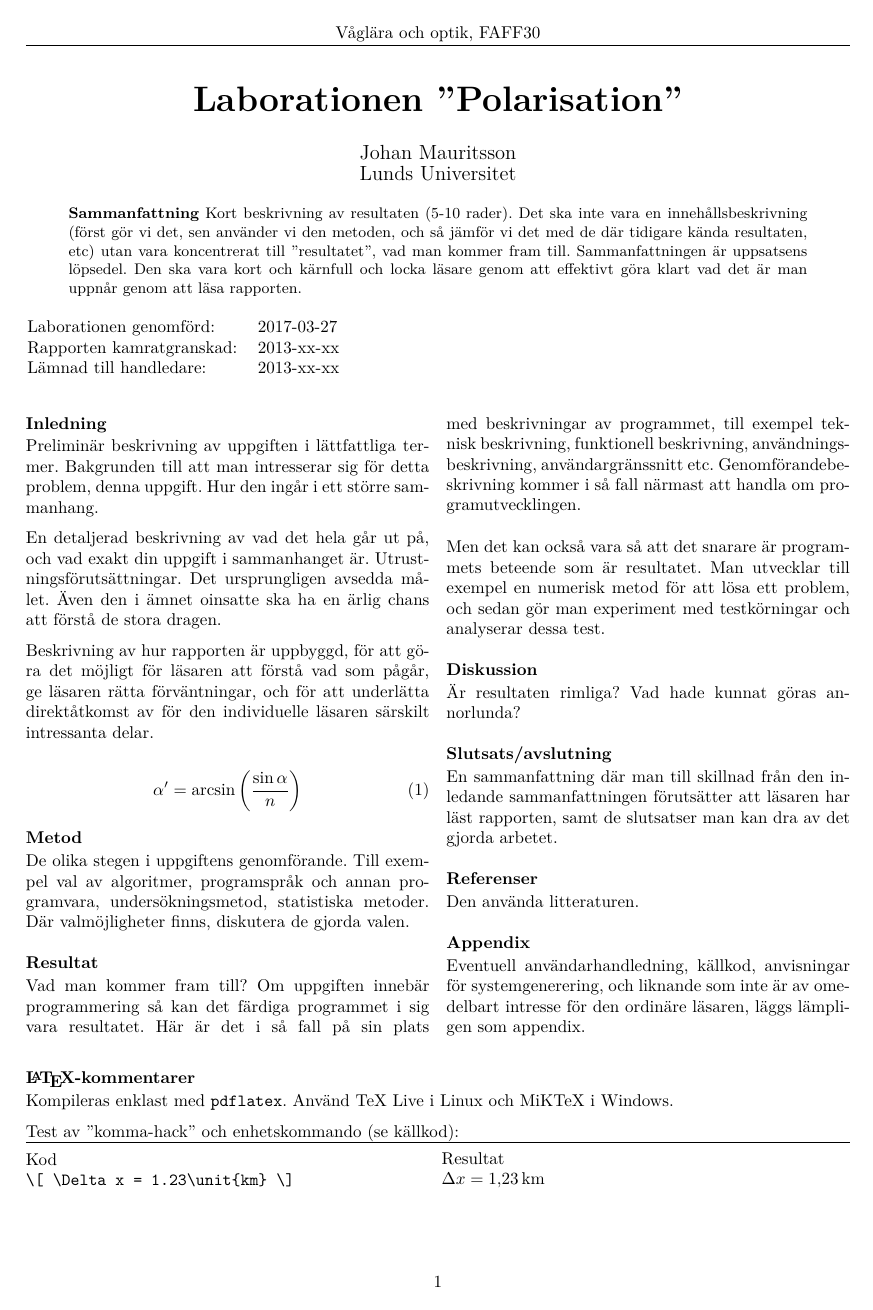
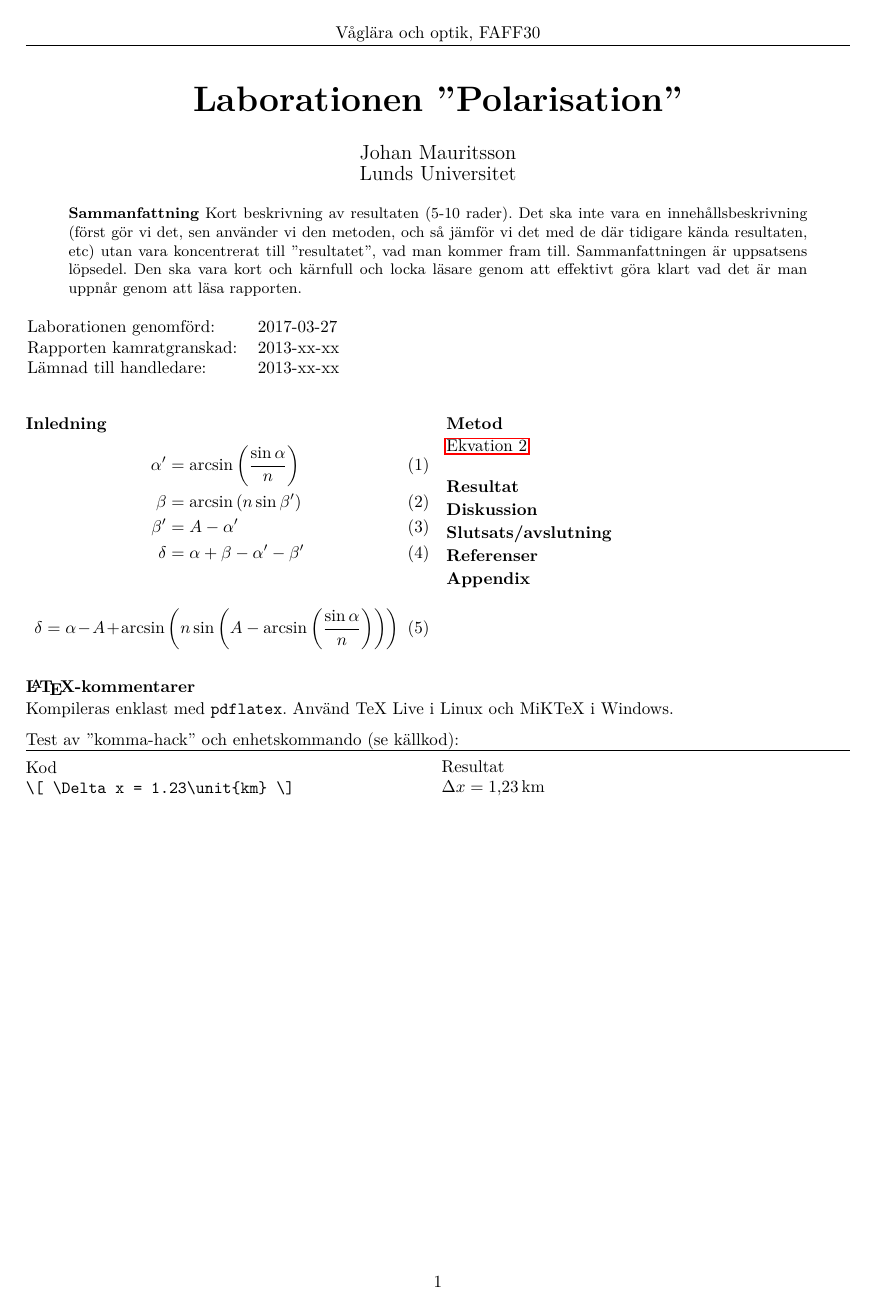
Before and after one commit to AntonJohansson/FAFF30, a LaTeX paper (OptikLabb/Optiklabb.tex): the whole page. Compiled offline with pdfLaTeX.

Commit message:
lagt till ekvationer och fått igång hyperref

```diff
--- a/OptikLabb/Optiklabb.tex
+++ b/OptikLabb/Optiklabb.tex
@@ -94,58 +105,65 @@ Lämnad till handledare: &	2013-xx-xx \\
 
 \begin{multicols}{2}
   \section*{Inledning}
-  Preliminär beskrivning av uppgiften  i lättfattliga termer. Bakgrunden
-  till att man intresserar sig för detta problem, denna uppgift. Hur den
-  ingår i ett större sammanhang.
+  %Preliminär beskrivning av uppgiften  i lättfattliga termer. Bakgrunden till att man intresserar sig för detta problem, denna uppgift. Hur den ingår i ett större sammanhang.
 
-  En detaljerad beskrivning av vad det hela går ut på, och vad exakt din
-  uppgift   i    sammanhanget   är.    Utrustningsförutsättningar.   Det
-  ursprungligen avsedda målet. Även den i ämnet oinsatte ska ha en ärlig
-  chans att förstå de stora dragen.
+%  En detaljerad beskrivning av vad det hela går ut på, och vad exakt din uppgift   i    sammanhanget   är.    Utrustningsförutsättningar.   Det
+%  ursprungligen avsedda målet. Även den i ämnet oinsatte ska ha en ärlig
+%  chans att förstå de stora dragen.
+%
+%  Beskrivning av hur rapporten är uppbyggd, för att göra det möjligt för
+%  läsaren att förstå vad som  pågår, ge läsaren rätta förväntningar, och
+%  för  att  underlätta direktåtkomst  av  för  den individuelle  läsaren
+%  särskilt intressanta delar.
 
-  Beskrivning av hur rapporten är uppbyggd, för att göra det möjligt för
-  läsaren att förstå vad som  pågår, ge läsaren rätta förväntningar, och
-  för  att  underlätta direktåtkomst  av  för  den individuelle  läsaren
-  särskilt intressanta delar.
 
-  \begin{equation}
-  \alpha' = \arcsin\left(\frac{\sin\alpha}{n}\right)
+
+  \begin{align}
+  \alpha' &= \arcsin\left(\frac{\sin\alpha}{n}\right)\label{eq:alphaPrim}\\
+  \beta &= \arcsin\left(n \sin\beta'\right)\label{eq:beta}\\
+  \beta' &= A-\alpha'\label{eq:betaPrim}\\
+  \delta &= \alpha+\beta-\alpha'-\beta'  \label{eq:delta}
+  \end{align}
+
+  \begin{equation} \label{eq:avlänkning}
+  \delta = \alpha-A+\arcsin\left(n \sin\left(A-\arcsin\left(\frac{\sin\alpha}{n}\right)\right)\right)
   \end{equation}
 
   \section{Metod}
-  De  olika  stegen  i  uppgiftens genomförande.  Till  exempel  val  av
-  algoritmer,  programspråk och  annan programvara,  undersökningsmetod,
-  statistiska  metoder. Där  valmöjligheter finns,  diskutera de  gjorda
-  valen.
+  % De  olika  stegen  i  uppgiftens genomförande.  Till  exempel  val  av
+  % algoritmer,  programspråk och  annan programvara,  undersökningsmetod,
+  % statistiska  metoder. Där  valmöjligheter finns,  diskutera de  gjorda
+  % valen.
+  \autoref{eq:beta}
 
   \section{Resultat}
-  Vad man  kommer fram till?  Om uppgiften innebär programmering  så kan
-  det färdiga programmet i sig vara resultatet.  Här är det i så fall på
-  sin  plats  med  beskrivningar  av programmet,  till  exempel  teknisk
-  beskrivning,    funktionell    beskrivning,    användningsbeskrivning,
-  användargränssnitt  etc.  Genomförandebeskrivning  kommer  i  så  fall
-  närmast att handla om programutvecklingen.
+  %Vad man  kommer fram till?  Om uppgiften innebär programmering  så kan
+  %det färdiga programmet i sig vara resultatet.  Här är det i så fall på
+  %sin  plats  med  beskrivningar  av programmet,  till  exempel  teknisk
+  %beskrivning,    funktionell    beskrivning,    användningsbeskrivning,
+  %användargränssnitt  etc.  Genomförandebeskrivning  kommer  i  så  fall
+  %närmast att handla om programutvecklingen.
 
-  Men det kan också vara så  att det snarare är programmets beteende som
-  är resultatet.  Man utvecklar till  exempel en numerisk metod  för att
-  lösa ett problem,  och sedan gör man experiment  med testkörningar och
-  analyserar dessa test.
+  %Men det kan också vara så  att det snarare är programmets beteende som
+  %är resultatet.  Man utvecklar till  exempel en numerisk metod  för att
+  %lösa ett problem,  och sedan gör man experiment  med testkörningar och
+  %analyserar dessa test.
 
   \section{Diskussion}
-  Är resultaten rimliga? Vad hade kunnat göras annorlunda?
+  %Är resultaten rimliga? Vad hade kunnat göras annorlunda?
 
   \section{Slutsats/avslutning}
-  En   sammanfattning  där   man  till   skillnad  från   den  inledande
-  sammanfattningen förutsätter  att läsaren har läst  rapporten, samt de
-  slutsatser man kan dra av det gjorda arbetet.
+  %En   sammanfattning  där   man  till   skillnad  från   den  inledande
+  %sammanfattningen förutsätter  att läsaren har läst  rapporten, samt de
+  %slutsatser man kan dra av det gjorda arbetet.
 
   \section{Referenser}
-  Den använda litteraturen.
+  %Den använda litteraturen.
 
   \section{Appendix}
-  Eventuell     användarhandledning,     källkod,    anvisningar     för
-  systemgenerering, och liknande som inte  är av omedelbart intresse för
-  den ordinäre läsaren, läggs lämpligen som appendix.
+  %Eventuell     användarhandledning,     källkod,    anvisningar     för
+  %systemgenerering, och liknande som inte  är av omedelbart intresse för
+  %den ordinäre läsaren, läggs lämpligen som appendix.
 
 \end{multicols}
 
```
Also changed, not shown: OptikLabb/Optiklabb.tex (11 more changed lines).
